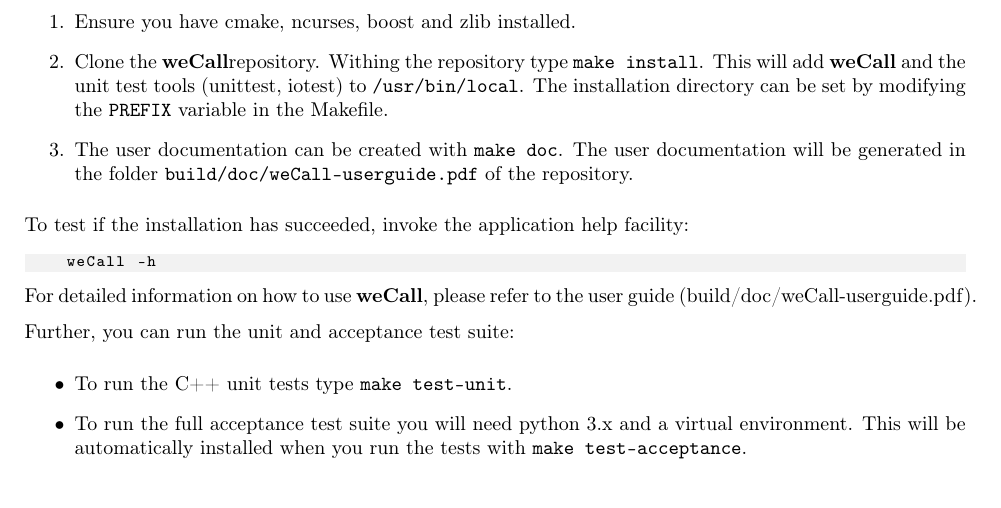
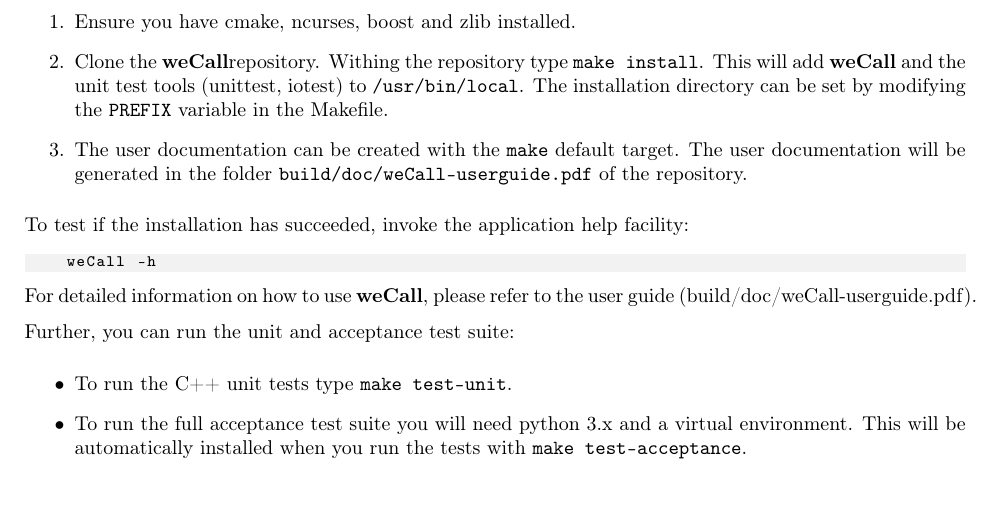
Before and after one commit to Genomicsplc/wecall, a LaTeX document (doc/weCall-userguide.tex): part of page 3 of 6, cut so that both start at the same text. Compiled offline with pdfLaTeX.

Commit message:
Reflect the target change for doc build

```diff
--- a/doc/weCall-userguide.tex
+++ b/doc/weCall-userguide.tex
@@ -152,7 +152,7 @@ To install {\wecallproduct}, you will need to build the {\wecallproduct} code an
 \begin{enumerate}
     \item Ensure you have cmake, ncurses, boost and zlib installed.
     \item Clone the \wecallproduct repository. Withing the repository type \verb|make install|. This will add {\wecallproduct} and the unit test tools (unittest, iotest) to \verb|/usr/bin/local|. The installation directory can be set by modifying the \verb|PREFIX| variable in the Makefile.
-    \item The user documentation can be created with \verb|make doc|. The user documentation will be generated in the folder \verb|build/doc/weCall-userguide.pdf| of the repository.
+    \item The user documentation can be created with the \verb|make| default target. The user documentation will be generated in the folder \verb|build/doc/weCall-userguide.pdf| of the repository.
 \end{enumerate}
 
 To test if the installation has succeeded, invoke the application help facility:
```
